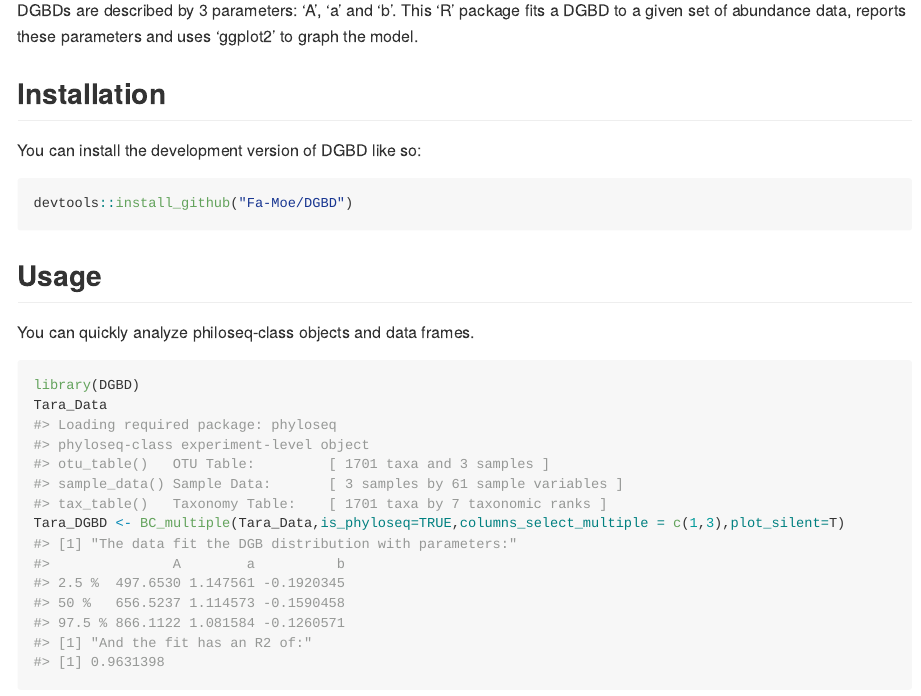
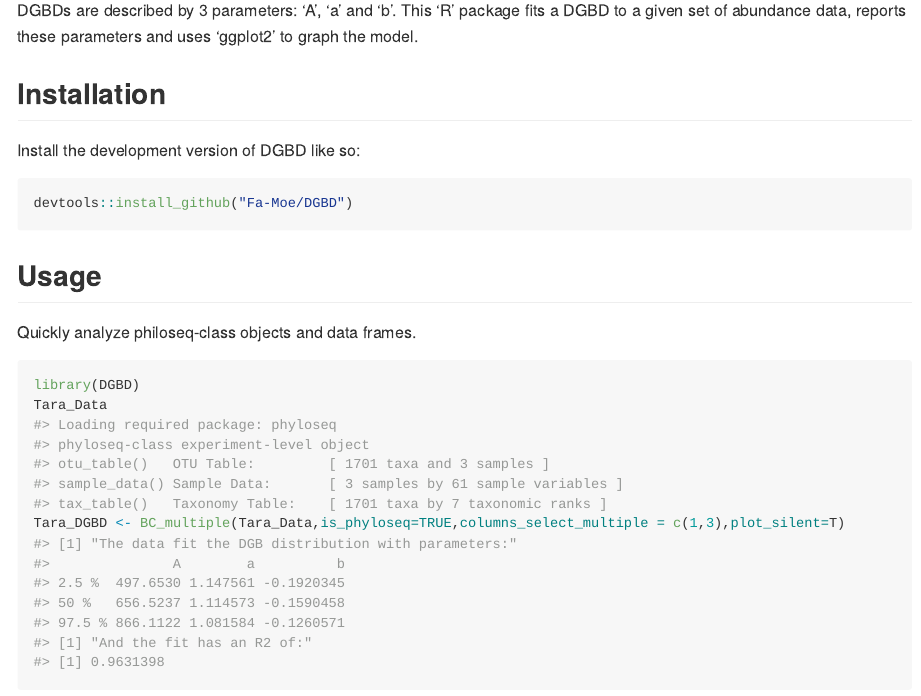
Before and after one commit to Fa-Moe/DGBD, an R Markdown document (README.Rmd): the page in a window 1100 px wide, from 270 px down. The pictures show the output file README.md that the author committed with the source, drawn offline in the style of GitHub.

Commit message:
Updated Readme

````diff
--- a/README.Rmd
+++ b/README.Rmd
@@ -35,7 +35,7 @@ uses 'ggplot2' to graph the model.
 
 ## Installation
 
-You can install the development version of DGBD like so:
+Install the development version of DGBD like so:
 
 ``` r
 devtools::install_github("Fa-Moe/DGBD")
@@ -43,7 +43,7 @@ devtools::install_github("Fa-Moe/DGBD")
 
 ## Usage
 
-You can quickly analyze philoseq-class objects and data frames.
+Quickly analyze philoseq-class objects and data frames.
 
 ```{r example}
 library(DGBD)
````
Also changed, not shown: R/BC_param.R (+1 -1 lines), R/BC_plot.R (+1 -1 lines), README.md, 2 other files.
